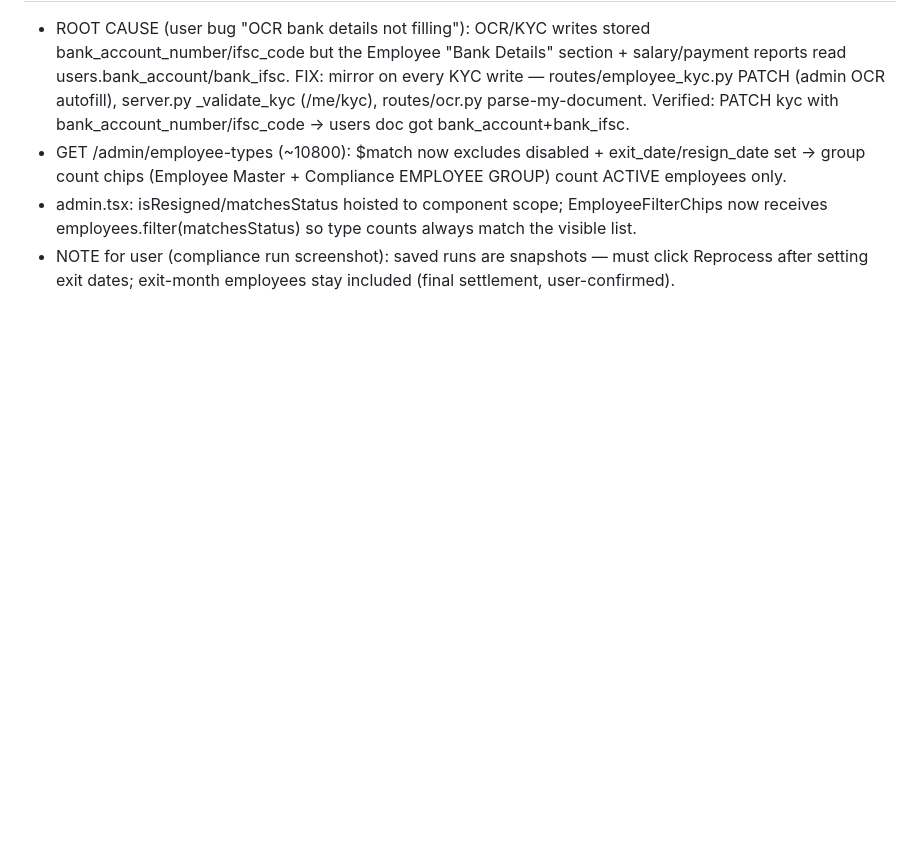
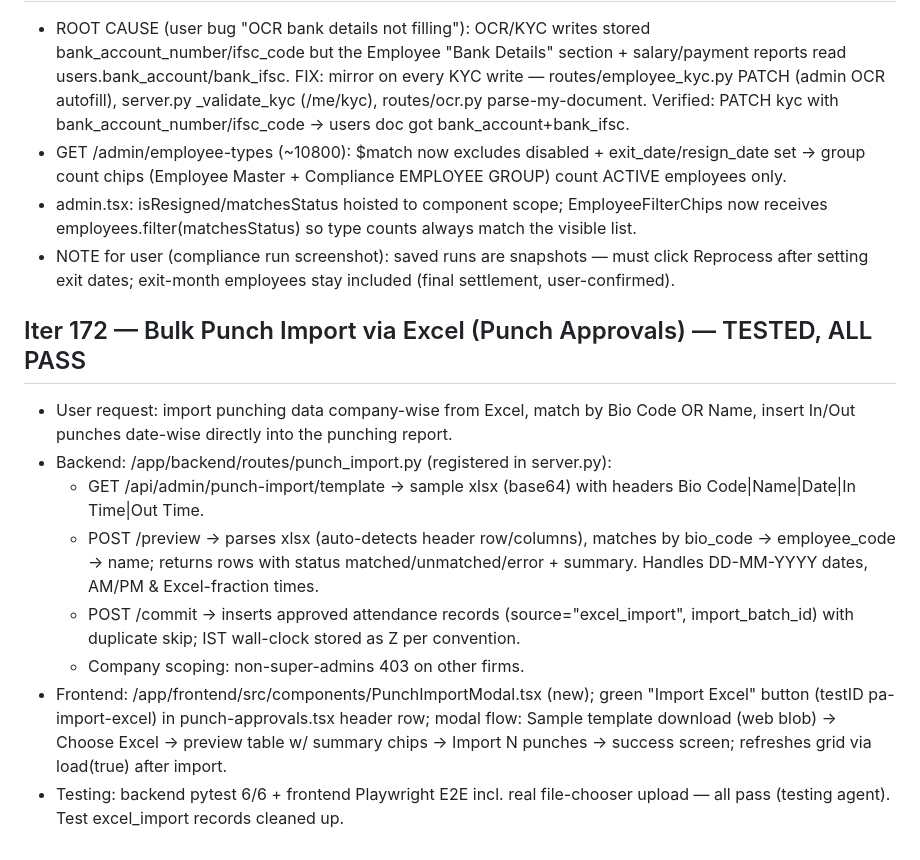
Before and after one commit to sksharmaconsultancy-tech/S-K-Sharma, a Markdown page: memory/PRD.md, the part around the change. Rendered like a GitHub page; blank space fills up the shorter version.

Commit message:
auto-commit for 9375ceb0-952f-4c84-88c3-189c820d3dc5

```diff
--- a/memory/PRD.md
+++ b/memory/PRD.md
@@ -837,3 +837,13 @@ Verified: /admin/actual-salary-process for 2026-03 (no compliance) → epf/esi 0
 - GET /admin/employee-types (~10800): $match now excludes disabled + exit_date/resign_date set → group count chips (Employee Master + Compliance EMPLOYEE GROUP) count ACTIVE employees only.
 - admin.tsx: isResigned/matchesStatus hoisted to component scope; EmployeeFilterChips now receives employees.filter(matchesStatus) so type counts always match the visible list.
 - NOTE for user (compliance run screenshot): saved runs are snapshots — must click Reprocess after setting exit dates; exit-month employees stay included (final settlement, user-confirmed).
+
+## Iter 172 — Bulk Punch Import via Excel (Punch Approvals) — TESTED, ALL PASS
+- User request: import punching data company-wise from Excel, match by Bio Code OR Name, insert In/Out punches date-wise directly into the punching report.
+- Backend: /app/backend/routes/punch_import.py (registered in server.py):
+  * GET /api/admin/punch-import/template → sample xlsx (base64) with headers Bio Code|Name|Date|In Time|Out Time.
+  * POST /preview → parses xlsx (auto-detects header row/columns), matches by bio_code → employee_code → name; returns rows with status matched/unmatched/error + summary. Handles DD-MM-YYYY dates, AM/PM & Excel-fraction times.
+  * POST /commit → inserts approved attendance records (source="excel_import", import_batch_id) with duplicate skip; IST wall-clock stored as Z per convention.
+  * Company scoping: non-super-admins 403 on other firms.
+- Frontend: /app/frontend/src/components/PunchImportModal.tsx (new); green "Import Excel" button (testID pa-import-excel) in punch-approvals.tsx header row; modal flow: Sample template download (web blob) → Choose Excel → preview table w/ summary chips → Import N punches → success screen; refreshes grid via load(true) after import.
+- Testing: backend pytest 6/6 + frontend Playwright E2E incl. real file-chooser upload — all pass (testing agent). Test excel_import records cleaned up.
```
